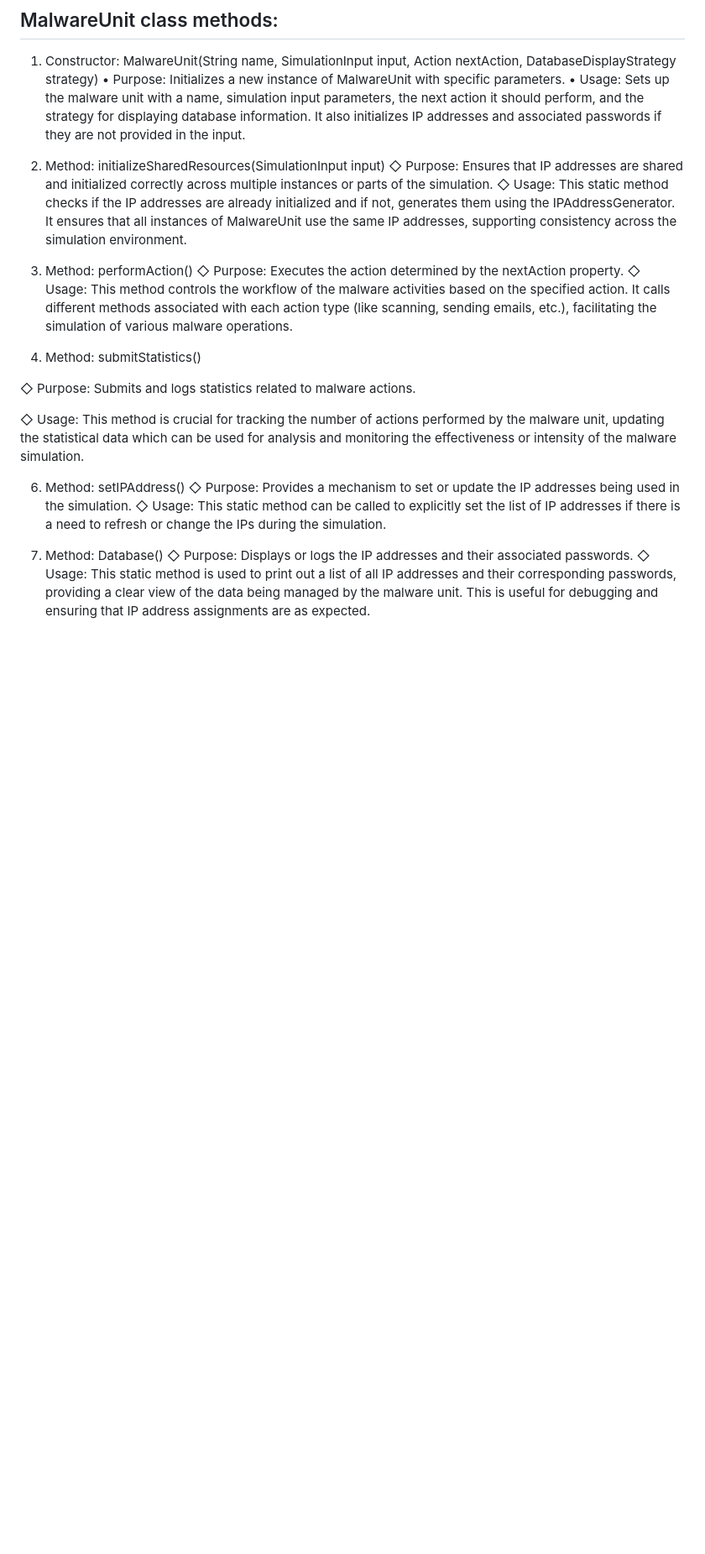
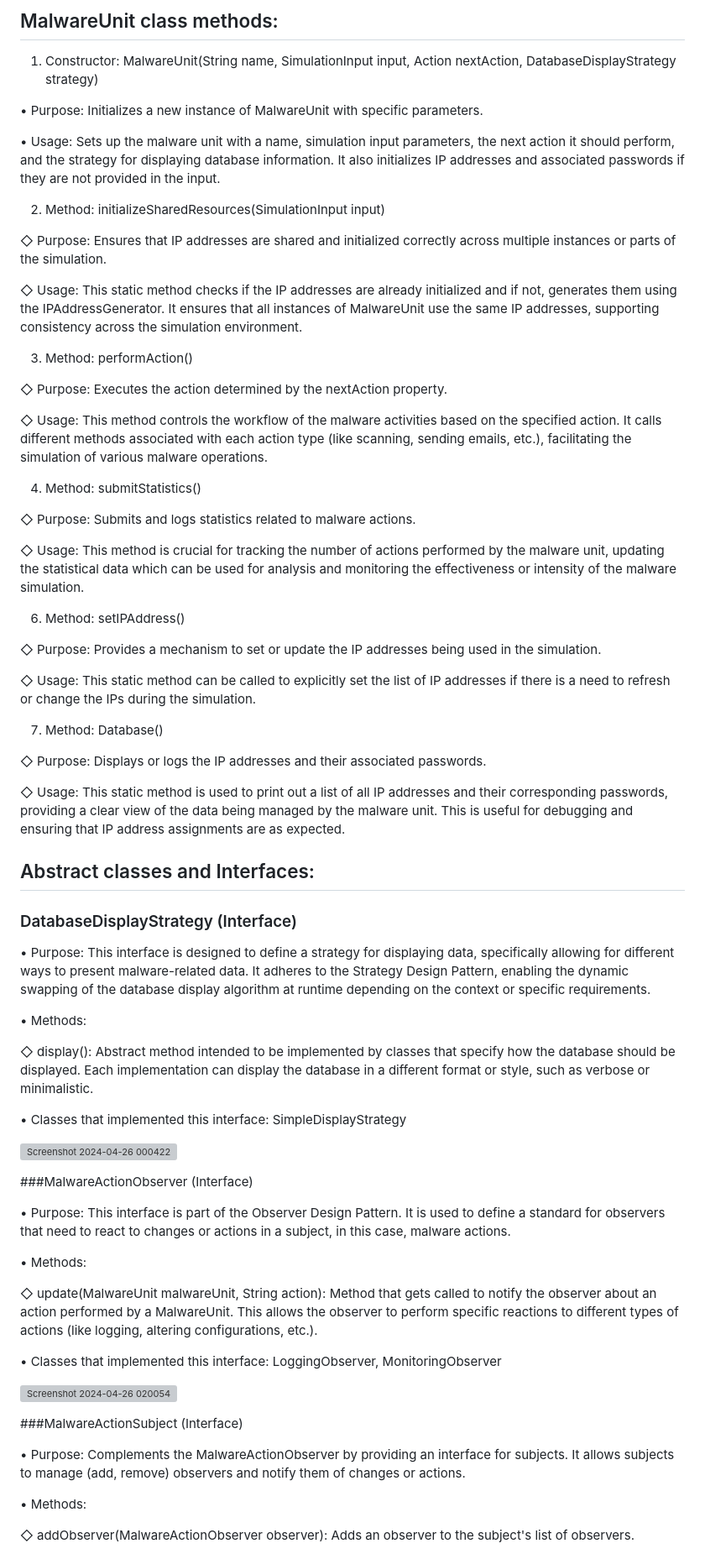
Before and after one commit to MuhiEddinTahhan/Virus-Simulation, a Markdown page: README.md, the part around the change printed below. Shown: that part at 84% size. GitHub-like rendering; blank space fills up the shorter version; grey boxes are pictures that could not be loaded.

Commit message:
Update README.md
fixes

```diff
--- a/README.md
+++ b/README.md
@@ -17,17 +17,29 @@ The MalwareUnit has a method that helps enumerate through actions like scanning,
 
 
 1. Constructor: MalwareUnit(String name, SimulationInput input, Action nextAction, DatabaseDisplayStrategy strategy)
+
+
 • Purpose: Initializes a new instance of MalwareUnit with specific parameters.
+
+
 • Usage: Sets up the malware unit with a name, simulation input parameters, the next action it should perform, and the strategy for displaying database information. It also initializes IP addresses and associated passwords if they are not provided in the input.
 
 
 2. Method: initializeSharedResources(SimulationInput input)
+
+
 ◇ Purpose: Ensures that IP addresses are shared and initialized correctly across multiple instances or parts of the simulation.
+
+
 ◇ Usage: This static method checks if the IP addresses are already initialized and if not, generates them using the IPAddressGenerator. It ensures that all instances of MalwareUnit use the same IP addresses, supporting consistency across the simulation environment.
 
 
 3. Method: performAction()
+
+
 ◇ Purpose: Executes the action determined by the nextAction property.
+
+
 ◇ Usage: This method controls the workflow of the malware activities based on the specified action. It calls different methods associated with each action type (like scanning, sending emails, etc.), facilitating the simulation of various malware operations.
 
 
@@ -41,10 +53,64 @@ The MalwareUnit has a method that helps enumerate through actions like scanning,
 
 
 6. Method: setIPAddress()
+
+
 ◇ Purpose: Provides a mechanism to set or update the IP addresses being used in the simulation.
+
+
 ◇ Usage: This static method can be called to explicitly set the list of IP addresses if there is a need to refresh or change the IPs during the simulation.
 
 
 7. Method: Database()
+
+
 ◇ Purpose: Displays or logs the IP addresses and their associated passwords.
+
+
 ◇ Usage: This static method is used to print out a list of all IP addresses and their corresponding passwords, providing a clear view of the data being managed by the malware unit. This is useful for debugging and ensuring that IP address assignments are as expected.
+
+
+## Abstract classes and Interfaces:
+
+
+### DatabaseDisplayStrategy (Interface)
+
+• Purpose: This interface is designed to define a strategy for displaying data, specifically allowing for different ways to present malware-related data. It adheres to the Strategy Design Pattern, enabling the dynamic swapping of the database display algorithm at runtime depending on the context or specific requirements.
+
+
+• Methods:
+
+◇ display(): Abstract method intended to be implemented by classes that specify how the database should be displayed. Each implementation can display the database in a different format or style, such as verbose or minimalistic.
+
+
+• Classes that implemented this interface:  SimpleDisplayStrategy
+
+![Screenshot 2024-04-26 000422](https://github.com/MuhiEddinTahhan/Virus-Simulation/assets/96084107/74aec8c0-0235-4d6f-a5d6-59ed2376f977)
+
+
+###MalwareActionObserver (Interface)
+
+
+• Purpose: This interface is part of the Observer Design Pattern. It is used to define a standard for observers that need to react to changes or actions in a subject, in this case, malware actions.
+
+
+• Methods:
+
+◇ update(MalwareUnit malwareUnit, String action): Method that gets called to notify the observer about an action performed by a MalwareUnit. This allows the observer to perform specific reactions to different types of actions (like logging, altering configurations, etc.).
+
+
+• Classes that implemented this interface:  LoggingObserver, MonitoringObserver
+
+![Screenshot 2024-04-26 020054](https://github.com/MuhiEddinTahhan/Virus-Simulation/assets/96084107/62c74adf-5521-402e-aa12-11e20f43cdf5)
+
+
+###MalwareActionSubject (Interface)
+
+
+• Purpose: Complements the MalwareActionObserver by providing an interface for subjects. It allows subjects to manage (add, remove) observers and notify them of changes or actions.
+
+
+• Methods:
+
+◇ addObserver(MalwareActionObserver observer): Adds an observer to the subject's list of observers.
+
```
Also changed, not shown: other parts of README.md (+27 -0 lines).
